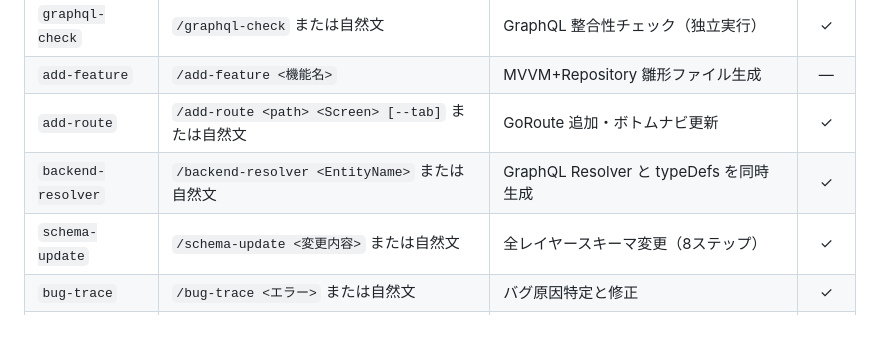
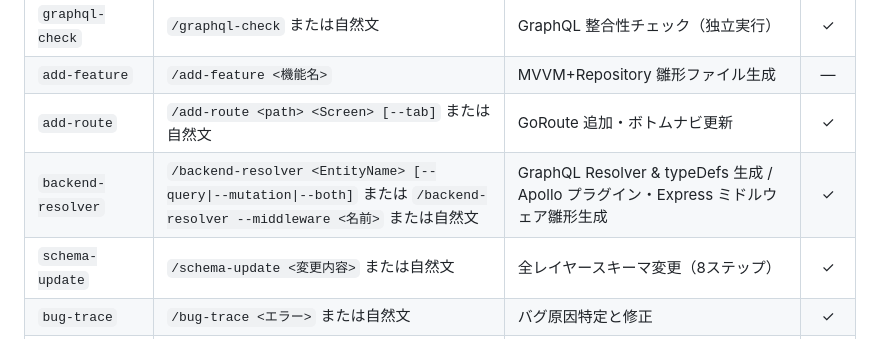
Before and after one commit to fumiyasac/travel_booking, a Markdown page: CLAUDE.md, the part around the change. Rendered like a GitHub page.

Commit message:
feat(skills): backend-resolver に --middleware オプションを追加
既存の Resolver 生成機能はそのままに、--middleware オプションで
Apollo Server プラグイン / Express ミドルウェアの雛形生成に対応。

変更内容:
- SKILL.md: description・argument-hint 更新、「ミドルウェア追加モード（--middleware）」
  セクション（Step 1〜6）追加、使い分け表を Resolver/Middleware/schema-update の3行に拡張
- references/middleware-template.md: 新規追加（4テンプレート）
  テンプレート 1: Express ヘルスチェック + startStandaloneServer→expressMiddleware 移行構成
  テンプレート 2: Apollo プラグイン リクエストロガー（移行不要）
  テンプレート 3: Express レート制限（express-rate-limit）
  テンプレート 4: Apollo プラグイン 構造化ログ（pino）
- CLAUDE.md: スキル一覧の backend-resolver 行を --middleware 対応に更新

現在のサーバーが startStandaloneServer（Express なし）のため、Express 系ミドルウェアは
ユーザー確認を取ったうえで expressMiddleware への移行ステップを明示する設計。

Co-Authored-By: Claude Sonnet 4.6 <noreply@anthropic.com>

```diff
--- a/CLAUDE.md
+++ b/CLAUDE.md
@@ -204,7 +204,7 @@ test/viewmodels/
 | `graphql-check` | `/graphql-check` または自然文 | GraphQL 整合性チェック（独立実行） | ✓ |
 | `add-feature` | `/add-feature <機能名>` | MVVM+Repository 雛形ファイル生成 | — |
 | `add-route` | `/add-route <path> <Screen> [--tab]` または自然文 | GoRoute 追加・ボトムナビ更新 | ✓ |
-| `backend-resolver` | `/backend-resolver <EntityName>` または自然文 | GraphQL Resolver と typeDefs を同時生成 | ✓ |
+| `backend-resolver` | `/backend-resolver <EntityName> [--query\|--mutation\|--both]` または `/backend-resolver --middleware <名前>` または自然文 | GraphQL Resolver & typeDefs 生成 / Apollo プラグイン・Express ミドルウェア雛形生成 | ✓ |
 | `schema-update` | `/schema-update <変更内容>` または自然文 | 全レイヤースキーマ変更（8ステップ） | ✓ |
 | `bug-trace` | `/bug-trace <エラー>` または自然文 | バグ原因特定と修正 | ✓ |
 | `add-viewmodel-test` | `/add-viewmodel-test <名前>` または自然文 | ViewModel テスト追加 | ✓ |
```
Also changed, not shown: 2 other files.
